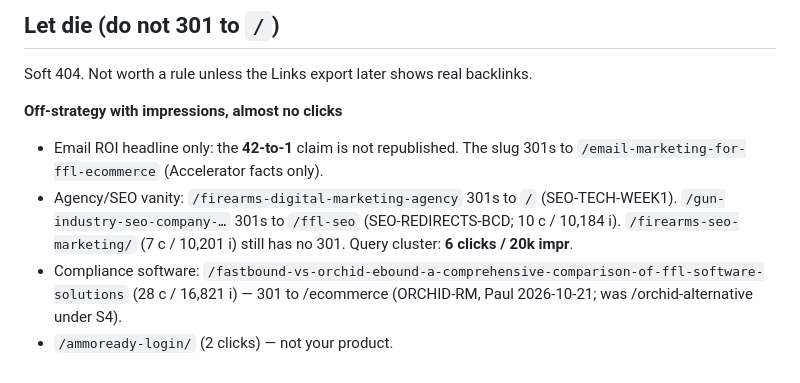
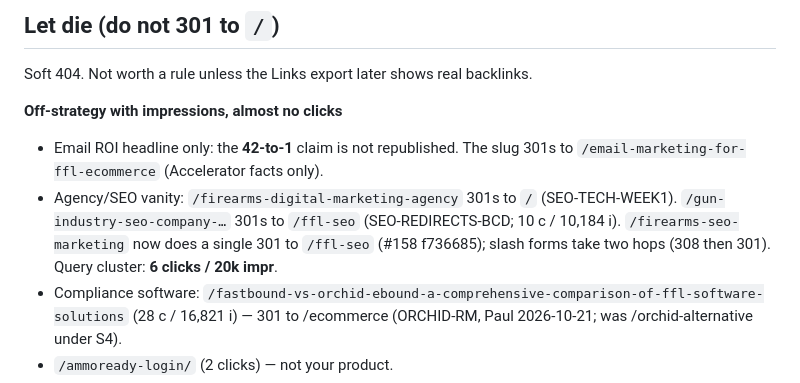
Before and after one commit to CoriolisAgency/coriolisagency, a Markdown page: docs/redirect-map.md, the part around the change. Rendered like a GitHub page.

Commit message:
REDIRECT-MAP-253: document 301 of /firearms-seo-marketing to /ffl-seo (#159)

```diff
--- a/docs/redirect-map.md
+++ b/docs/redirect-map.md
@@ -250,7 +250,7 @@ Soft 404. Not worth a rule unless the Links export later shows real backlinks.
 **Off-strategy with impressions, almost no clicks**
 
 - Email ROI headline only: the **42-to-1** claim is not republished. The slug 301s to `/email-marketing-for-ffl-ecommerce` (Accelerator facts only).
-- Agency/SEO vanity: `/firearms-digital-marketing-agency` 301s to `/` (SEO-TECH-WEEK1). `/gun-industry-seo-company-…` 301s to `/ffl-seo` (SEO-REDIRECTS-BCD; 10 c / 10,184 i). `/firearms-seo-marketing/` (7 c / 10,201 i) still has no 301. Query cluster: **6 clicks / 20k impr**.
+- Agency/SEO vanity: `/firearms-digital-marketing-agency` 301s to `/` (SEO-TECH-WEEK1). `/gun-industry-seo-company-…` 301s to `/ffl-seo` (SEO-REDIRECTS-BCD; 10 c / 10,184 i). `/firearms-seo-marketing` now does a single 301 to `/ffl-seo` (#158 f736685); slash forms take two hops (308 then 301). Query cluster: **6 clicks / 20k impr**.
 - Compliance software: `/fastbound-vs-orchid-ebound-a-comprehensive-comparison-of-ffl-software-solutions` (28 c / 16,821 i) — 301 to /ecommerce (ORCHID-RM, Paul 2026-10-21; was /orchid-alternative under S4).
 - `/ammoready-login/` (2 clicks) — not your product.
 - `/types-of-ffls/` (0 / 898) — still a soft 404.
```
